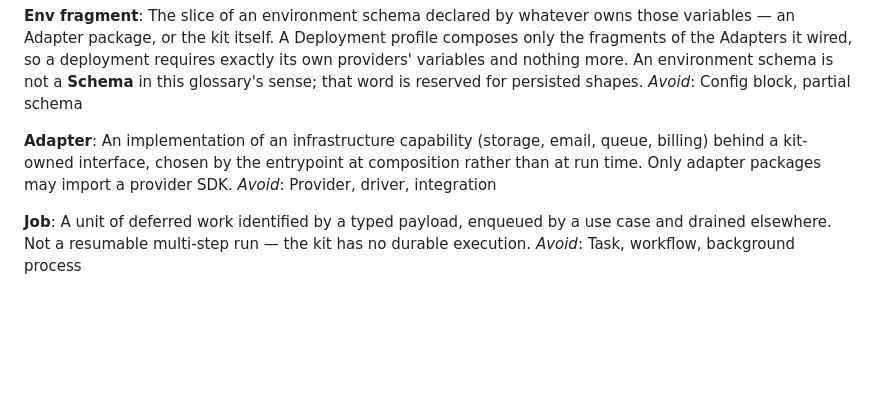
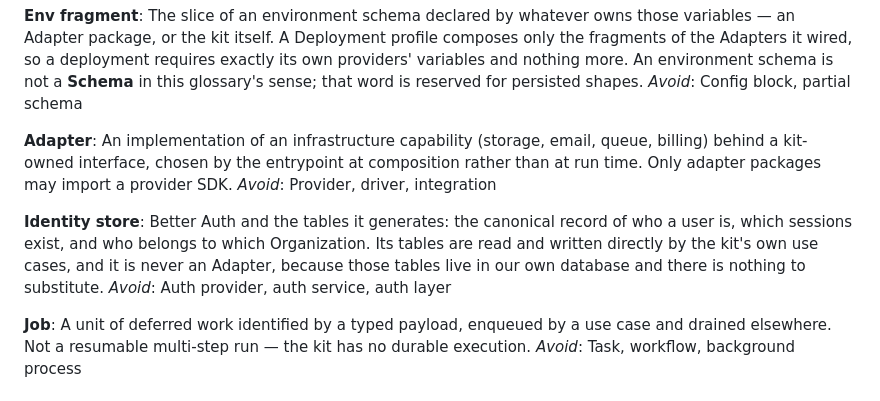
Before and after one commit to aniketmandloi/typesafe-saas-opus, a Markdown page: CONTEXT.md, the part around the change. Rendered like a GitHub page; blank space fills up the shorter version.

```diff
--- a/CONTEXT.md
+++ b/CONTEXT.md
@@ -66,6 +66,10 @@ _Avoid_: Config block, partial schema
 An implementation of an infrastructure capability (storage, email, queue, billing) behind a kit-owned interface, chosen by the entrypoint at composition rather than at run time. Only adapter packages may import a provider SDK.
 _Avoid_: Provider, driver, integration
 
+**Identity store**:
+Better Auth and the tables it generates: the canonical record of who a user is, which sessions exist, and who belongs to which Organization. Its tables are read and written directly by the kit's own use cases, and it is never an Adapter, because those tables live in our own database and there is nothing to substitute.
+_Avoid_: Auth provider, auth service, auth layer
+
 **Job**:
 A unit of deferred work identified by a typed payload, enqueued by a use case and drained elsewhere. Not a resumable multi-step run — the kit has no durable execution.
 _Avoid_: Task, workflow, background process
```
Also changed, not shown: docs/adr/0009-better-auth-is-an-identity-store.md (added, +27 -0 lines).
